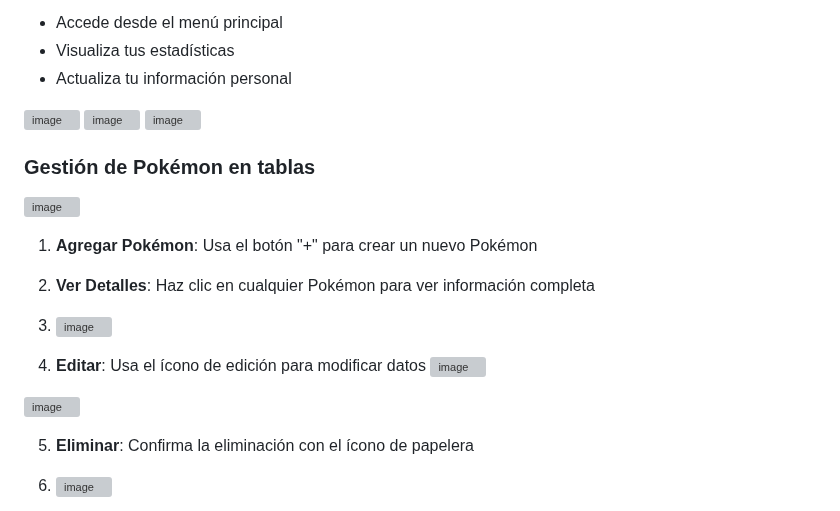
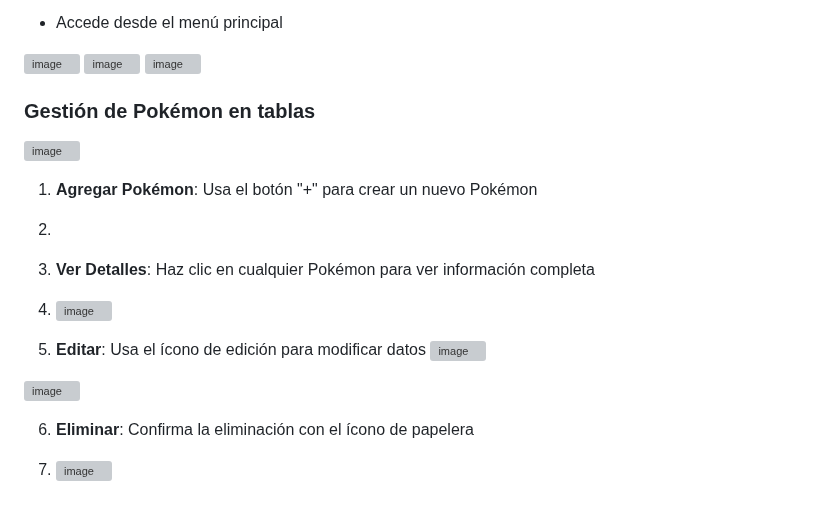
Before and after one commit to Rubiss1118/aaaaaaa, a Markdown page: README.md, the part around one of its changes. Rendered like a GitHub page; grey boxes are pictures that could not be loaded.

```diff
--- a/README.md
+++ b/README.md
@@ -81,6 +80,4 @@ Herramientas:
 - Accede desde el menú principal
-- Visualiza tus estadísticas
-- Actualiza tu información personal
 <img width="1919" height="1000" alt="image" src="https://github.com/user-attachments/assets/31889913-7b23-47a4-9d39-7060cb13cf3d" />
    <img width="1919" height="1038" alt="image" src="https://github.com/user-attachments/assets/c07ed797-1761-48f7-8b94-708944470e3d" />
 <img width="1919" height="1013" alt="image" src="https://github.com/user-attachments/assets/a079e444-171c-42a5-aa02-58e38a21ad49" />
@@ -89,13 +86,14 @@ Herramientas:
 <img width="1919" height="1022" alt="image" src="https://github.com/user-attachments/assets/b00df8ab-f472-4eea-b610-ff7f734b876e" />
 
 1. **Agregar Pokémon**: Usa el botón "+" para crear un nuevo Pokémon
-2. **Ver Detalles**: Haz clic en cualquier Pokémon para ver información completa
-3. <img width="1919" height="1017" alt="image" src="https://github.com/user-attachments/assets/8744bd8e-5ae7-4a4a-85cd-8000ad684868" />
+2.
+3. **Ver Detalles**: Haz clic en cualquier Pokémon para ver información completa
+4. <img width="1919" height="1017" alt="image" src="https://github.com/user-attachments/assets/8744bd8e-5ae7-4a4a-85cd-8000ad684868" />
 
-4. **Editar**: Usa el ícono de edición para modificar datos
+5. **Editar**: Usa el ícono de edición para modificar datos
    <img width="1919" height="1015" alt="image" src="https://github.com/user-attachments/assets/ddc27103-56d7-4a83-90b1-97d4f86e1e8e" />
 <img width="1914" height="994" alt="image" src="https://github.com/user-attachments/assets/876e8426-7d73-4240-a1ea-29a5c584a82e" />
 
-5. **Eliminar**: Confirma la eliminación con el ícono de papelera
-6. <img width="1919" height="1001" alt="image" src="https://github.com/user-attachments/assets/0f62b41f-7fa1-4ab0-97bf-5a9722fa6f1c" />
+6. **Eliminar**: Confirma la eliminación con el ícono de papelera
+7. <img width="1919" height="1001" alt="image" src="https://github.com/user-attachments/assets/0f62b41f-7fa1-4ab0-97bf-5a9722fa6f1c" />
 
```
Also changed, not shown: other parts of README.md (+6 -8 lines).
